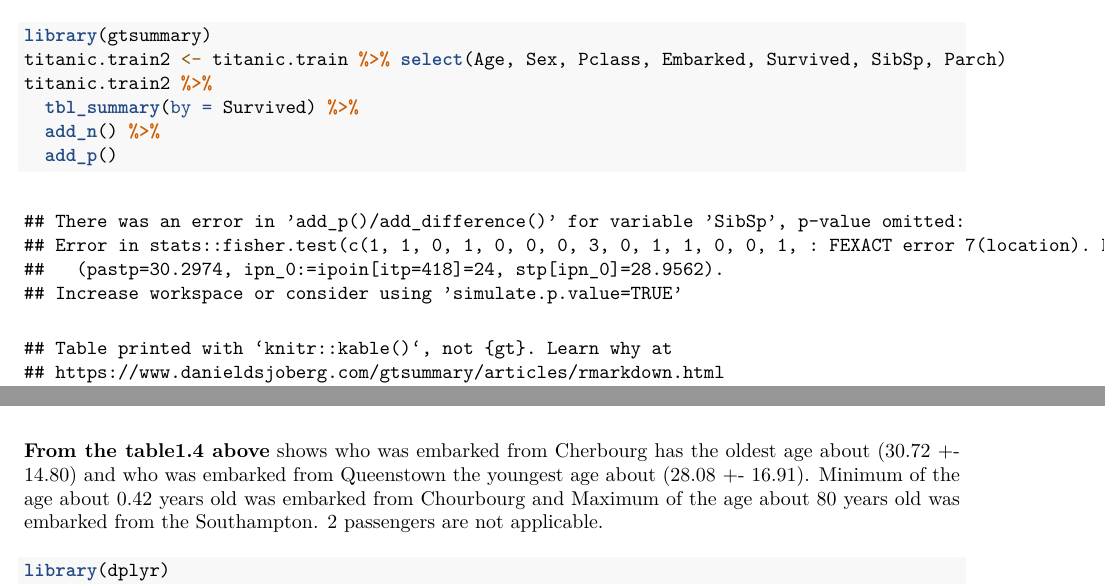
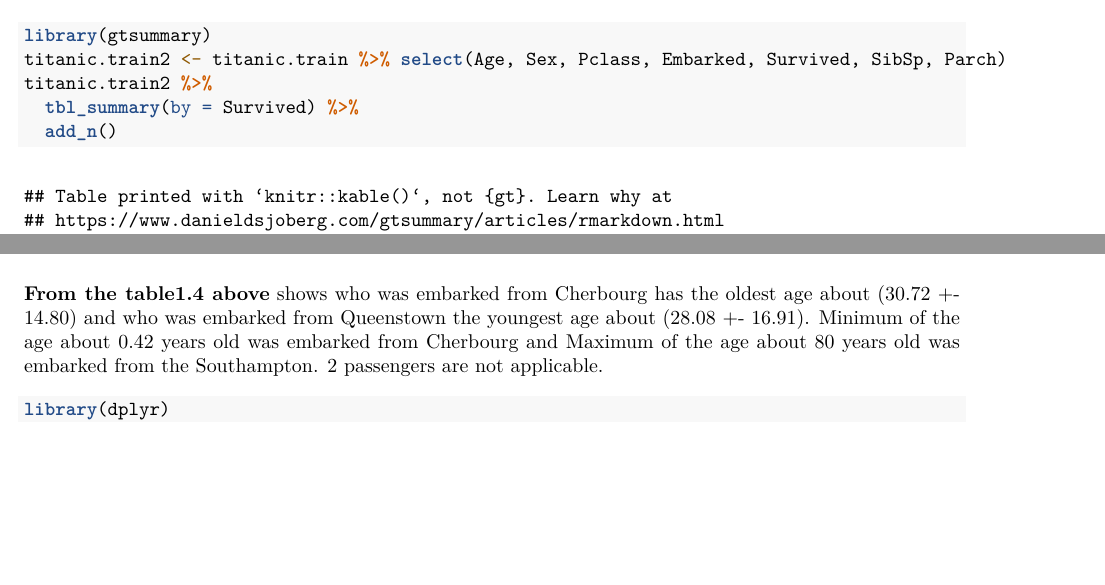
Before and after one commit to chonchayachi/Titanic_Machine_learning_in_Rstudio, an R Markdown document (02Chonchaya_Titanic_disaster.Rmd): two parts of pages 2 and 5 of 25 before the commit and two parts of pages 2 and 5 of 24 after it, joined at a grey line, cut so that both start at the same text, the shorter picture padded with empty space. The pictures show the output file 02Chonchaya_Titanic_disaster.pdf that the author committed with the source.

Commit message:
add new pdf

````diff
--- a/02Chonchaya_Titanic_disaster.Rmd
+++ b/02Chonchaya_Titanic_disaster.Rmd
@@ -65,8 +65,8 @@ library(gtsummary)
 titanic.train2 <- titanic.train %>% select(Age, Sex, Pclass, Embarked, Survived, SibSp, Parch)
 titanic.train2 %>%
   tbl_summary(by = Survived) %>%
-  add_n() %>%
-  add_p()
+  add_n()
+
 ```
 
 **From the table 1.1 above**,the original Titanic datasets has been modified to include a subset of variables, including Age, Sex, Passenger Class, Port of Embarkation, Survival status, SibSp (Siblings/Spouses), and Parch (Parents/Children). The table is divided into two sections based on the "Survived" variable: one for passengers who survived ( = 1) and another for passengers who did not survive ( = 0) that shows in the count and percentages.
@@ -122,7 +122,7 @@ titanic.trainsummary <- titanic.train %>%
 titanic.trainsummary
 ```
 
-**From the table1.4 above** shows who was embarked from Cherbourg has the oldest age about (30.72 +- 14.80) and who was embarked from Queenstown the youngest age about (28.08 +- 16.91). Minimum of the age about 0.42 years old was embarked from Chourbourg and Maximum of the age about 80 years old was embarked from the Southampton. 2 passengers are not applicable.
+**From the table1.4 above** shows who was embarked from Cherbourg has the oldest age about (30.72 +- 14.80) and who was embarked from Queenstown the youngest age about (28.08 +- 16.91). Minimum of the age about 0.42 years old was embarked from Cherbourg and Maximum of the age about 80 years old was embarked from the Southampton. 2 passengers are not applicable.
 
 ```{r table 1.5}
 library(dplyr)
````
Also changed, not shown: 02Chonchaya_Titanic_disaster.pdf.
